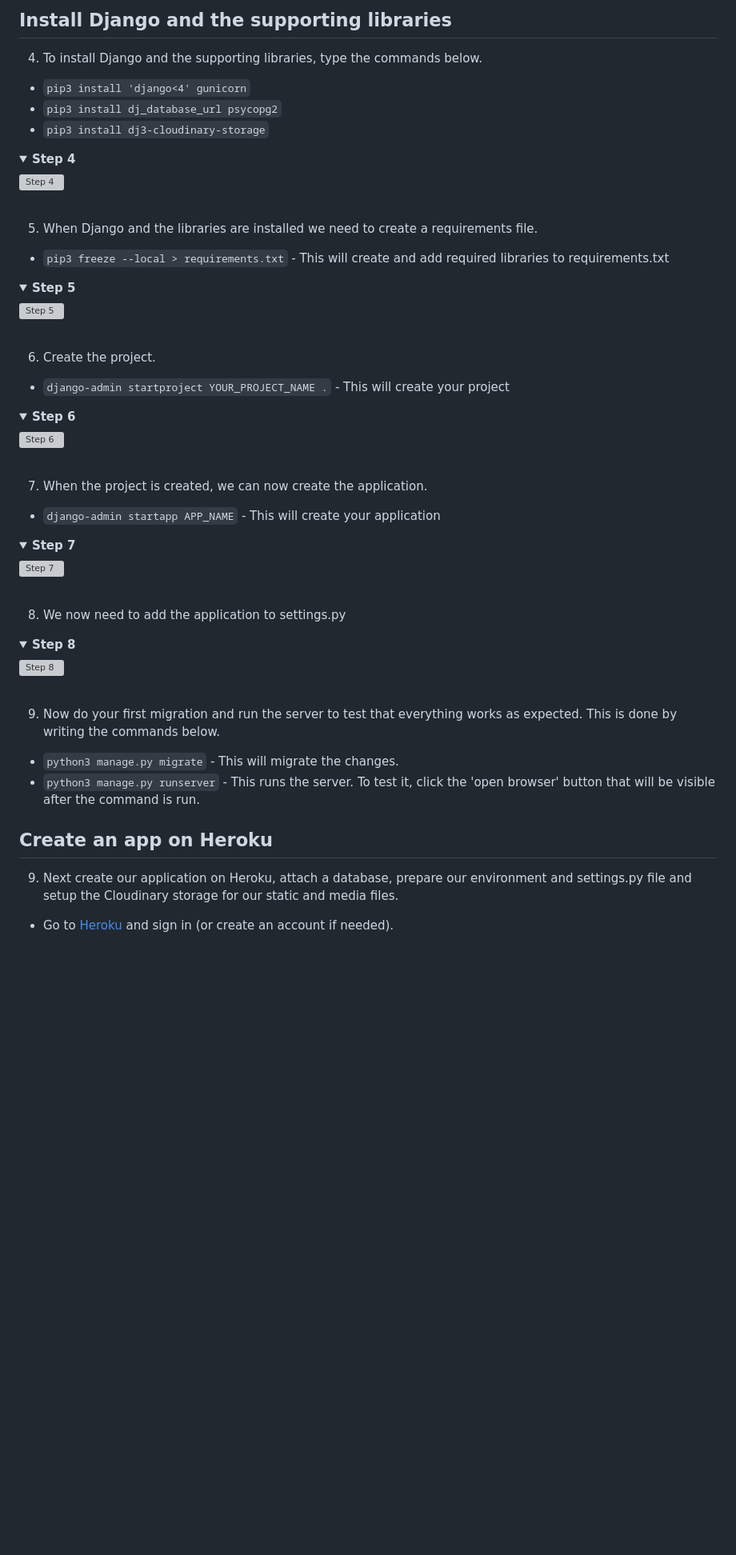
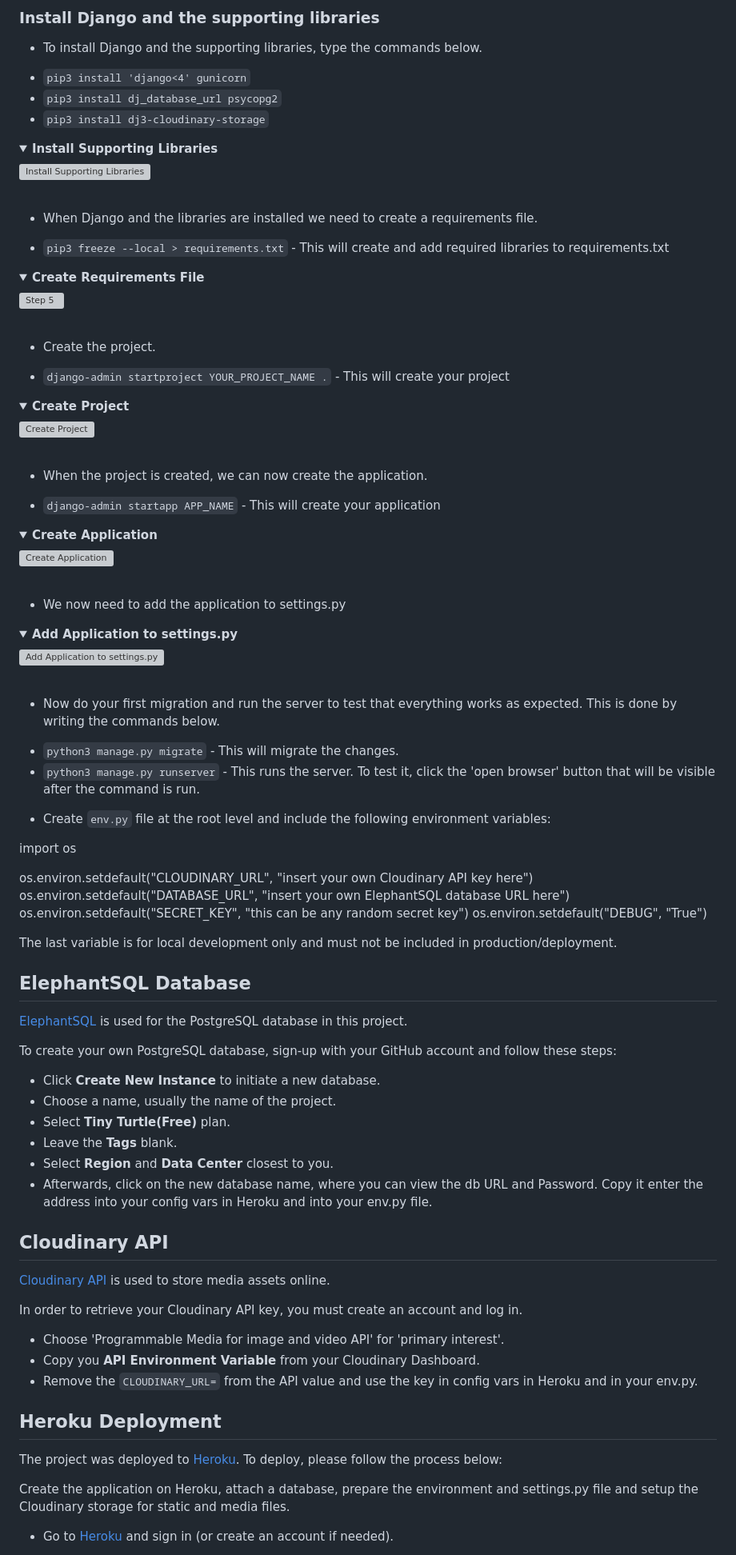
Before and after one commit to lucia2007/tennis_buddies, a Markdown page: README.md, the part around the change printed below. Shown: that part at 80% size. Drawn GitHub-style; folded sections open; blank space fills up the shorter version; grey boxes are pictures that could not be loaded.

````diff
--- a/README.md
+++ b/README.md
@@ -981,61 +974,94 @@ The project was deployed to [Heroku](https://www.heroku.com). To deploy, please
 </details><br />
 
-## Install Django and the supporting libraries
+### Install Django and the supporting libraries
 
-4. To install Django and the supporting libraries, type the commands below.
+- To install Django and the supporting libraries, type the commands below.
 
 * ```pip3 install 'django<4' gunicorn```
 * ```pip3 install dj_database_url psycopg2```
 * ```pip3 install dj3-cloudinary-storage```
 
-<details><summary><b>Step 4</b></summary>
+<details><summary><b>Install Supporting Libraries</b></summary>
 
-![Step 4](readme-images/heroku_step_4.png)
+![Install Supporting Libraries](readme-images/heroku_step_4.png)
 </details><br />
 
-5. When Django and the libraries are installed we need to create a requirements file.
+- When Django and the libraries are installed we need to create a requirements file.
 
 * ```pip3 freeze --local > requirements.txt``` - This will create and add required libraries to requirements.txt
 
-<details><summary><b>Step 5</b></summary>
+<details><summary><b>Create Requirements File</b></summary>
 
 ![Step 5](readme-images/heroku_step_5.png)
 </details><br />
 
-6. Create the project.
+- Create the project.
 
 * ```django-admin startproject YOUR_PROJECT_NAME .``` - This will create your project
 
-<details><summary><b>Step 6</b></summary>
+<details><summary><b>Create Project</b></summary>
 
-![Step 6](readme-images/heroku_step_6.png)
+![Create Project](readme-images/heroku_step_6.png)
 </details><br />
 
-7. When the project is created, we can now create the application.
+- When the project is created, we can now create the application.
 
 * ```django-admin startapp APP_NAME``` - This will create your application
 
-<details><summary><b>Step 7</b></summary>
+<details><summary><b>Create Application</b></summary>
 
-![Step 7](readme-images/heroku_step_7.png)
+![Create Application](readme-images/heroku_step_7.png)
 </details><br />
 
-8. We now need to add the application to settings.py
+- We now need to add the application to settings.py
 
-<details><summary><b>Step 8</b></summary>
+<details><summary><b>Add Application to settings.py</b></summary>
 
-![Step 8](readme-images/heroku_step_8.png)
+![Add Application to settings.py](readme-images/heroku_step_8.png)
 </details><br />
 
-9. Now do your first migration and run the server to test that everything works as expected. This is done by writing the commands below.
+- Now do your first migration and run the server to test that everything works as expected. This is done by writing the commands below.
 
 * ```python3 manage.py migrate``` - This will migrate the changes.
 * ```python3 manage.py runserver``` - This runs the server. To test it, click the 'open browser' button that will be visible after the command is run.
 
+- Create `env.py` file at the root level and include the following environment variables:
 
-## Create an app on Heroku
+import os
 
-9. Next create our application on Heroku, attach a database, prepare our environment and settings.py file and setup the Cloudinary storage for our static and media files.
+os.environ.setdefault("CLOUDINARY_URL", "insert your own Cloudinary API key here")
+</br>
+os.environ.setdefault("DATABASE_URL", "insert your own ElephantSQL database URL here")
+</br>
+os.environ.setdefault("SECRET_KEY", "this can be any random secret key")
+</br>
+os.environ.setdefault("DEBUG", "True")
+
+The last variable is for local development only and must not be included in production/deployment.
+
+## ElephantSQL Database
+[ElephantSQL](https://www.elephantsql.com/) is used for the PostgreSQL database in this project.
+
+To create your own PostgreSQL database, sign-up with your GitHub account and follow these steps:
+- Click **Create New Instance** to initiate a new database.
+- Choose a name, usually the name of the project.
+- Select **Tiny Turtle(Free)** plan.
+- Leave the **Tags** blank.
+- Select **Region** and **Data Center** closest to you.
+- Afterwards, click on the new database name, where you can view the db URL and Password. Copy it enter the address into your config vars in Heroku and into your env.py file.
+
+## Cloudinary API
+[Cloudinary API](https://cloudinary.com/) is used to store media assets online.
+
+In order to retrieve your Cloudinary API key, you must create an account and log in.
+- Choose 'Programmable Media for image and video API' for 'primary interest'.
+- Copy you **API Environment Variable** from your Cloudinary Dashboard.
+- Remove the `CLOUDINARY_URL=` from the API value and use the key in config vars in Heroku and in your env.py.
+## Heroku Deployment
+
+The project was deployed to [Heroku](https://www.heroku.com). To deploy, please follow the process below:
+
+Create the application on Heroku, attach a database, prepare the environment and settings.py file and setup the Cloudinary storage for static and media files.
 
 * Go to [Heroku](https://www.heroku.com/) and sign in (or create an account if needed).
 
````
Also changed, not shown: other parts of README.md (+50 -73 lines), readme-images/automatic_deploys.png (added), readme-images/connect_repository.png (added), readme-images/deploy.png (added).
